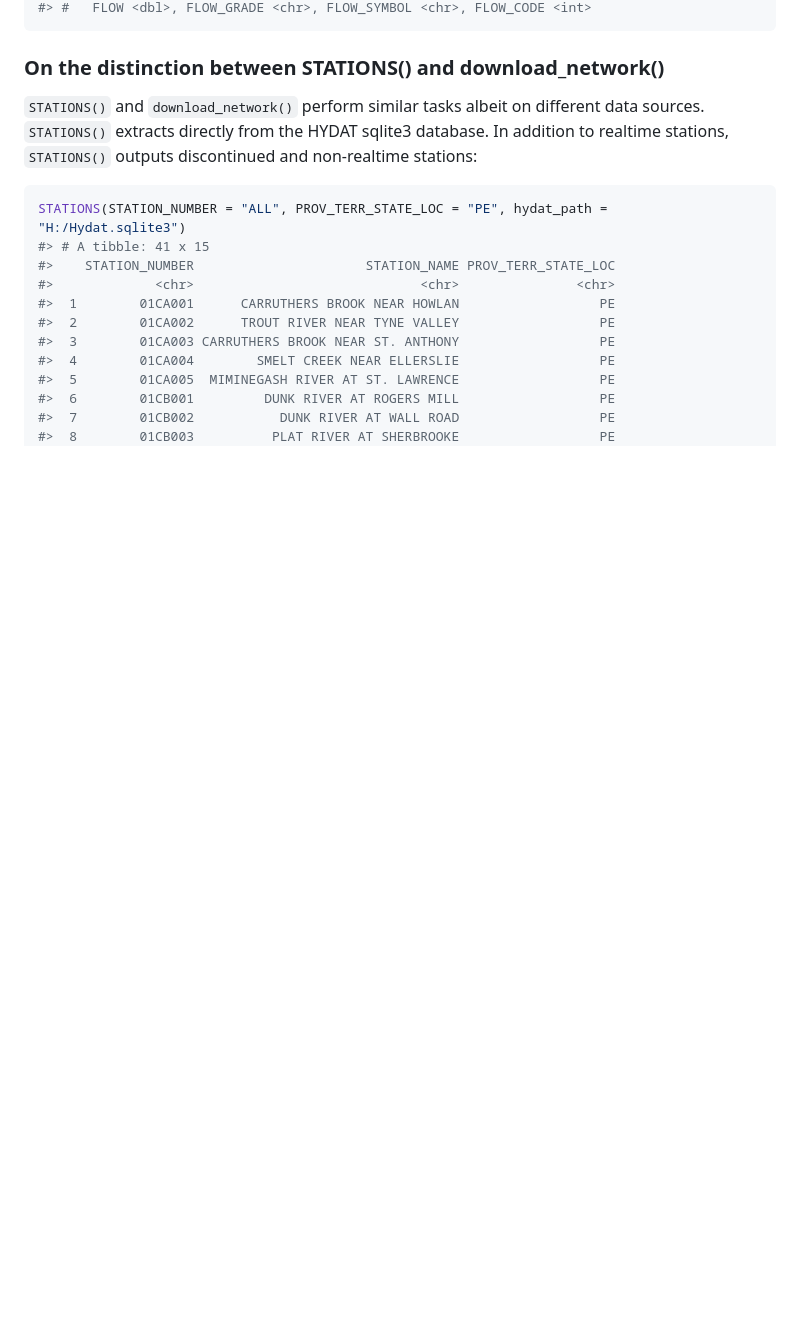
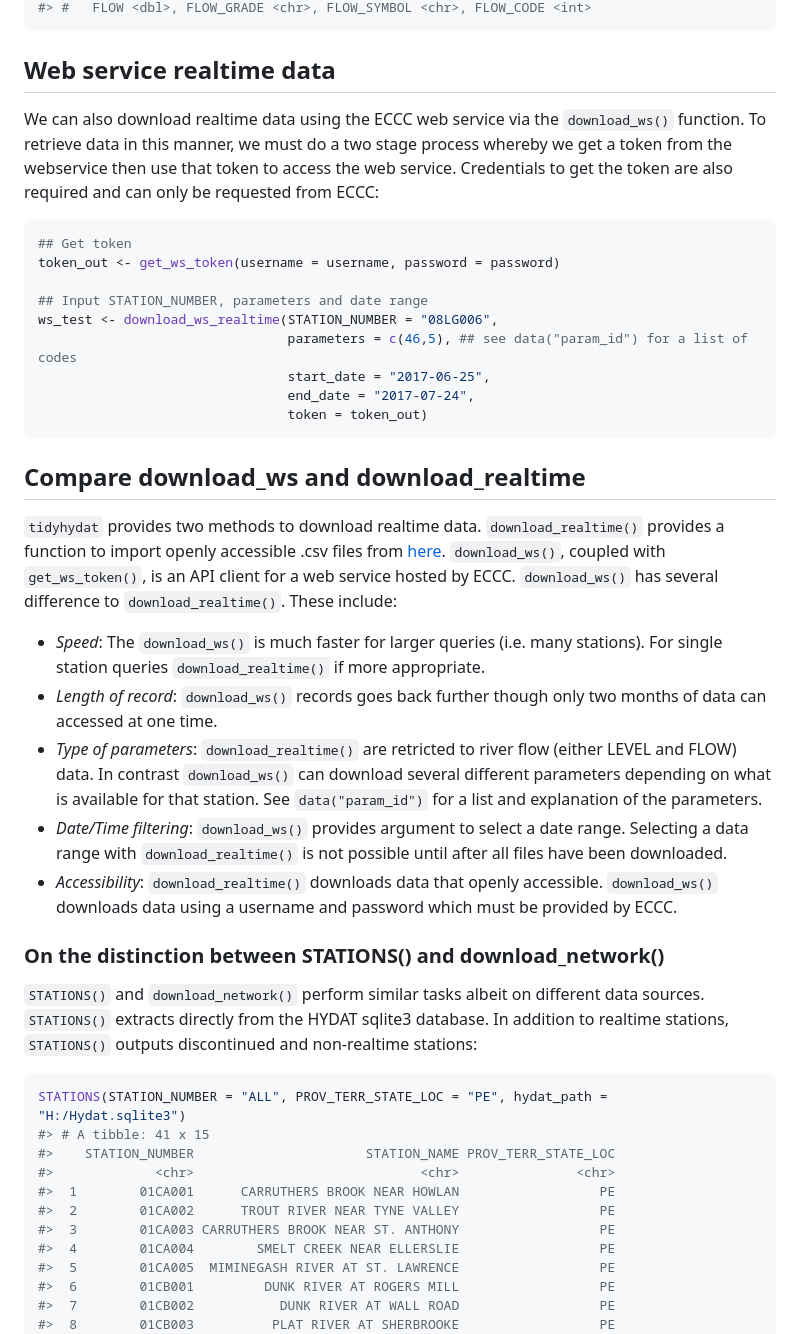
Before and after one commit to ropensci/tidyhydat, a Markdown page: README.md, the part around one of its changes. GitHub-like rendering; blank space fills up the shorter version.

````diff
--- a/README.md
+++ b/README.md
@@ -157,5 +208,33 @@ download_realtime(STATION_NUMBER = "ALL", PROV_TERR_STATE_LOC = "PE")
 #> #   FLOW <dbl>, FLOW_GRADE <chr>, FLOW_SYMBOL <chr>, FLOW_CODE <int>
 ```
+
+Web service realtime data
+-------------------------
+
+We can also download realtime data using the ECCC web service via the `download_ws()` function. To retrieve data in this manner, we must do a two stage process whereby we get a token from the webservice then use that token to access the web service. Credentials to get the token are also required and can only be requested from ECCC:
+
+``` r
+## Get token
+token_out <- get_ws_token(username = username, password = password)
+
+## Input STATION_NUMBER, parameters and date range
+ws_test <- download_ws_realtime(STATION_NUMBER = "08LG006",
+                                parameters = c(46,5), ## see data("param_id") for a list of codes
+                                start_date = "2017-06-25",
+                                end_date = "2017-07-24",
+                                token = token_out)
+```
+
+Compare download\_ws and download\_realtime
+-------------------------------------------
+
+`tidyhydat` provides two methods to download realtime data. `download_realtime()` provides a function to import openly accessible .csv files from [here](http://dd.weather.gc.ca/hydrometric/csv/BC/). `download_ws()`, coupled with `get_ws_token()`, is an API client for a web service hosted by ECCC. `download_ws()` has several difference to `download_realtime()`. These include:
+
+-   *Speed*: The `download_ws()` is much faster for larger queries (i.e. many stations). For single station queries `download_realtime()` if more appropriate.
+-   *Length of record*: `download_ws()` records goes back further though only two months of data can accessed at one time.
+-   *Type of parameters*: `download_realtime()` are retricted to river flow (either LEVEL and FLOW) data. In contrast `download_ws()` can download several different parameters depending on what is available for that station. See `data("param_id")` for a list and explanation of the parameters.
+-   *Date/Time filtering*: `download_ws()` provides argument to select a date range. Selecting a data range with `download_realtime()` is not possible until after all files have been downloaded.
+-   *Accessibility*: `download_realtime()` downloads data that openly accessible. `download_ws()` downloads data using a username and password which must be provided by ECCC.
 
 ### On the distinction between STATIONS() and download\_network()
 
````
Also changed, not shown: other parts of README.md (+83 -32 lines), README-unnamed-chunk-14-1.png (added), README-unnamed-chunk-15-1.png (added), README-unnamed-chunk-16-1.png (added), 1 other file.
